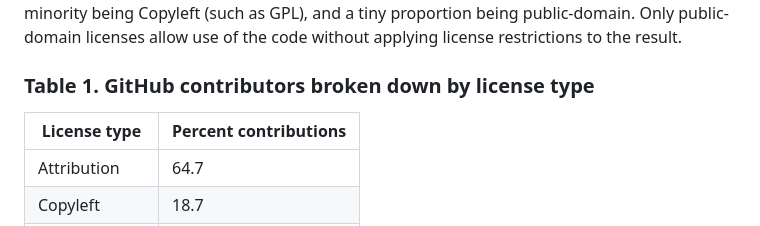
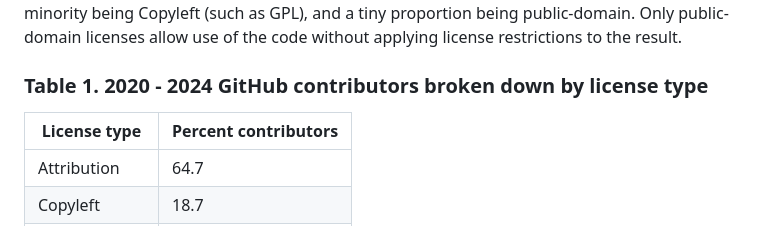
Before and after one commit to matthew-brett/sp-ai-post, a Markdown page: notes.md, the part around the change. Rendered like a GitHub page.

Commit message:
% of contributors, not commits

```diff
--- a/notes.md
+++ b/notes.md
@@ -133,9 +133,9 @@ applying license restrictions to the result.
   economy. It gives the total count of unique developers making at least one
   git push to a repository with a given license."
 
-  ### Table 1. GitHub contributors broken down by license type
+  ### Table 1. 2020 - 2024 GitHub contributors broken down by license type
 
-| License type  |  Percent contributions  |
+| License type  |  Percent contributors   |
 | ------------  |  ---------------------  |
 | Attribution   |  64.7                   |
 | Copyleft      |  18.7                   |
```
